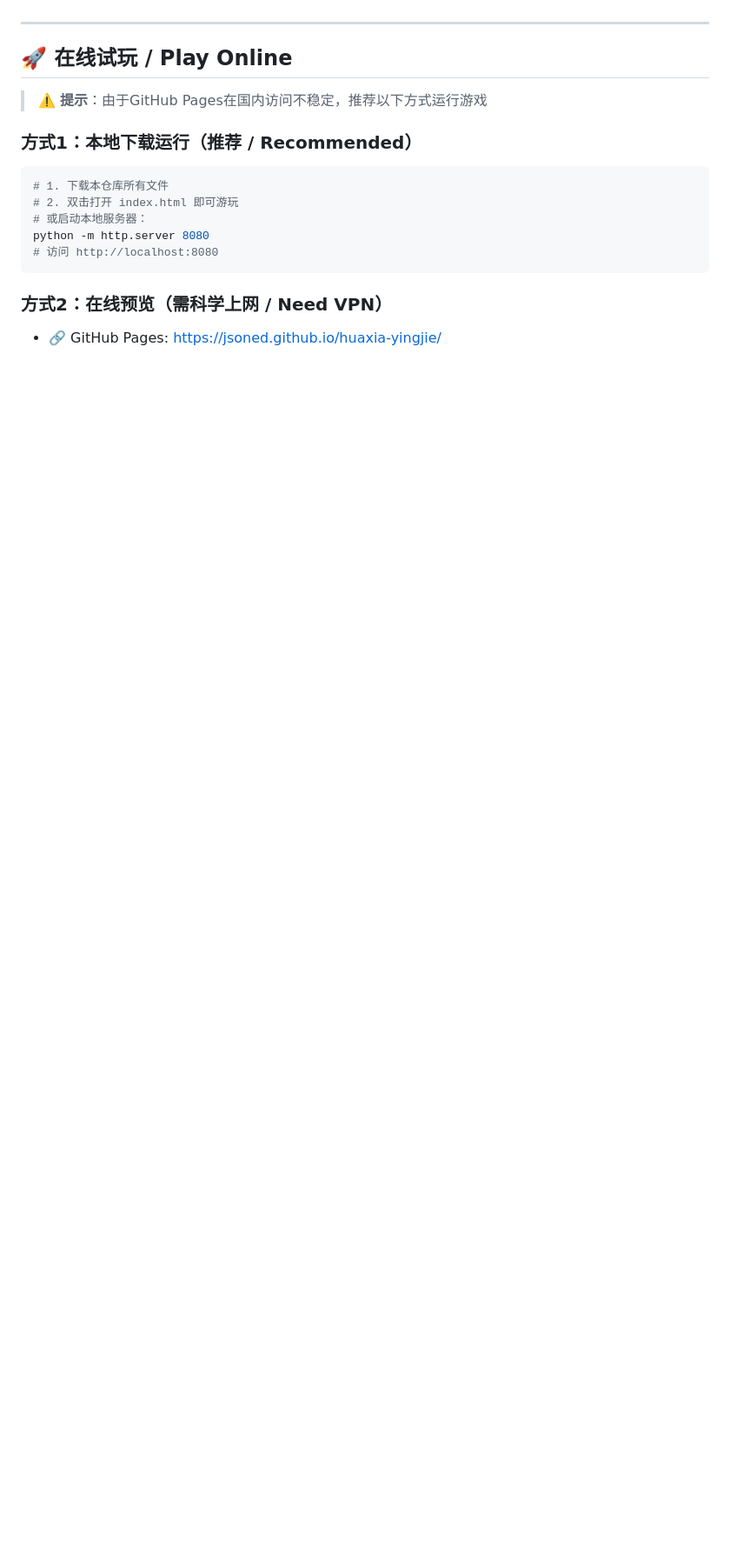
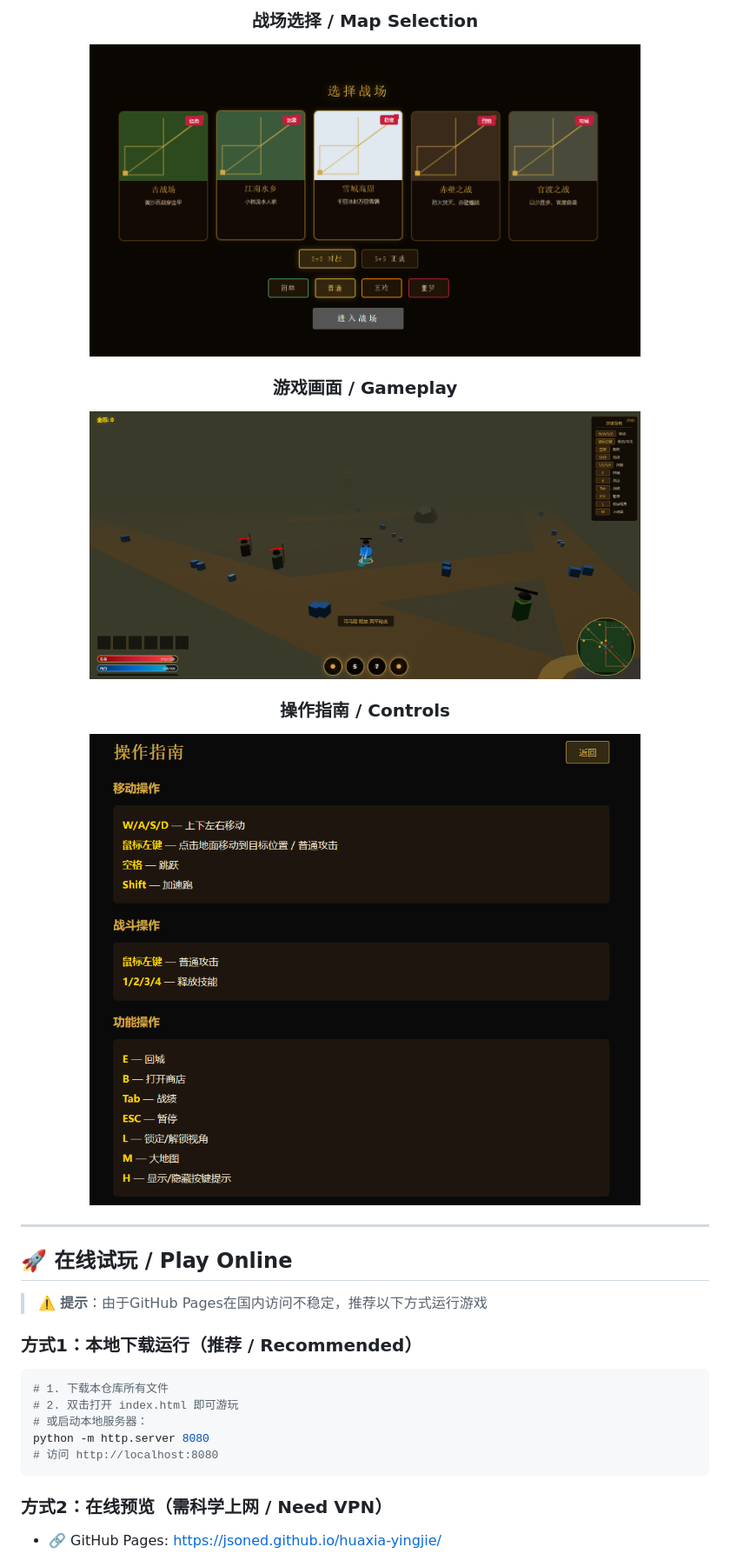
Before and after one commit to Jsoned/huaxia-yingjie, a Markdown page: README.md, the part around one of its changes. Shown at 87% size. GitHub-like rendering; blank space fills up the shorter version.

Commit message:
Add game screenshots to README

```diff
--- a/README.md
+++ b/README.md
@@ -18,3 +33,11 @@
+### 战场选择 / Map Selection
+<img src="screenshots/map-select.png" width="80%" alt="战场选择" />
+
+### 游戏画面 / Gameplay
+<img src="screenshots/gameplay.png" width="80%" alt="游戏画面" />
+
+### 操作指南 / Controls
+<img src="screenshots/controls-guide.png" width="80%" alt="操作指南" />
 
 </div>
 
```
Also changed, not shown: other parts of README.md (+15 -0 lines).
